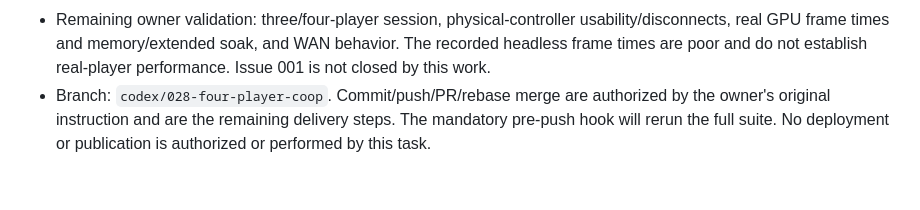
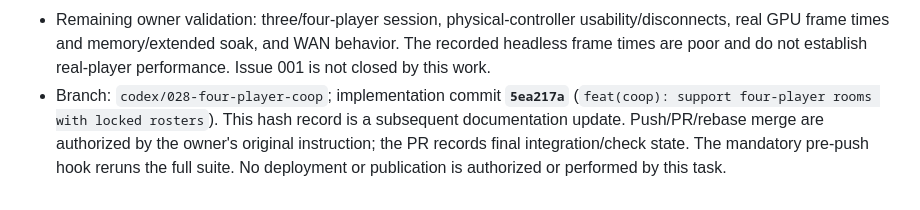
Before and after one commit to taggedzi/neon-nexis, a Markdown page: docs/work-to-be-done/028-coop-four-players.md, the part around the change. Drawn GitHub-style.

Commit message:
docs(coop): record issue 028 implementation commit

```diff
--- a/docs/work-to-be-done/028-coop-four-players.md
+++ b/docs/work-to-be-done/028-coop-four-players.md
@@ -385,7 +385,9 @@ sample, not a real-player performance acceptance test or a WAN bandwidth bound.
   usability/disconnects, real GPU frame times and memory/extended soak, and WAN
   behavior. The recorded headless frame times are poor and do not establish
   real-player performance. Issue 001 is not closed by this work.
-- Branch: `codex/028-four-player-coop`. Commit/push/PR/rebase merge are authorized
-  by the owner's original instruction and are the remaining delivery steps.
-  The mandatory pre-push hook will rerun the full suite. No deployment or
-  publication is authorized or performed by this task.
+- Branch: `codex/028-four-player-coop`; implementation commit **`5ea217a`**
+  (`feat(coop): support four-player rooms with locked rosters`). This hash record
+  is a subsequent documentation update. Push/PR/rebase merge are authorized by
+  the owner's original instruction; the PR records final integration/check state.
+  The mandatory pre-push hook reruns the full suite. No deployment or publication
+  is authorized or performed by this task.
```
